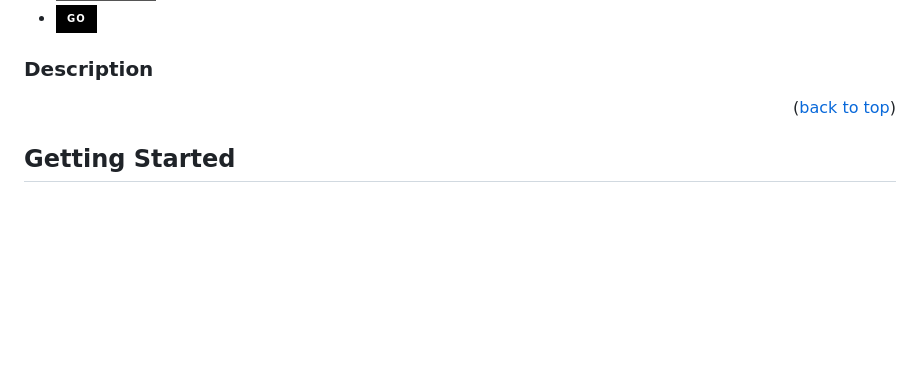
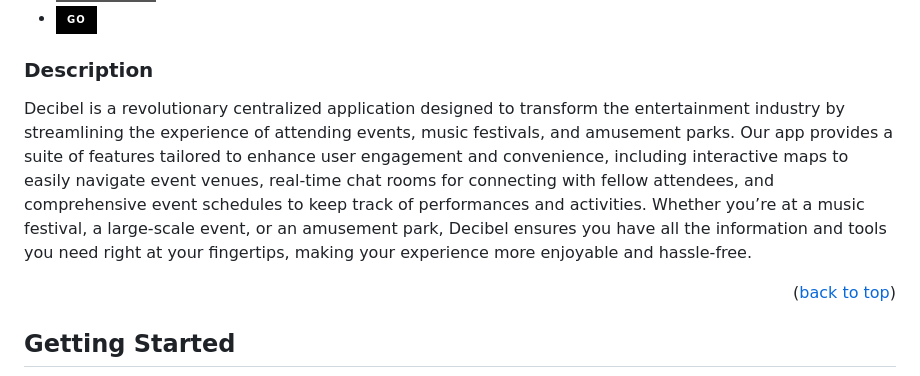
Before and after one commit to wbrowning15/Decibel, a Markdown page: README.md, the part around the change. GitHub-like rendering; badges without logos; blank space fills up the shorter version.

```diff
--- a/README.md
+++ b/README.md
@@ -21,6 +21,9 @@
 * [![Go][Go-logo]][Go-url]
 
 ### Description
+
+Decibel is a revolutionary centralized application designed to transform the entertainment industry by streamlining the experience of attending events, music festivals, and amusement parks. Our app provides a suite of features tailored to enhance user engagement and convenience, including interactive maps to easily navigate event venues, real-time chat rooms for connecting with fellow attendees, and comprehensive event schedules to keep track of performances and activities. Whether you’re at a music festival, a large-scale event, or an amusement park, Decibel ensures you have all the information and tools you need right at your fingertips, making your experience more enjoyable and hassle-free.
+
 
 <p align="right">(<a href="#readme-top">back to top</a>)</p>
 
```
